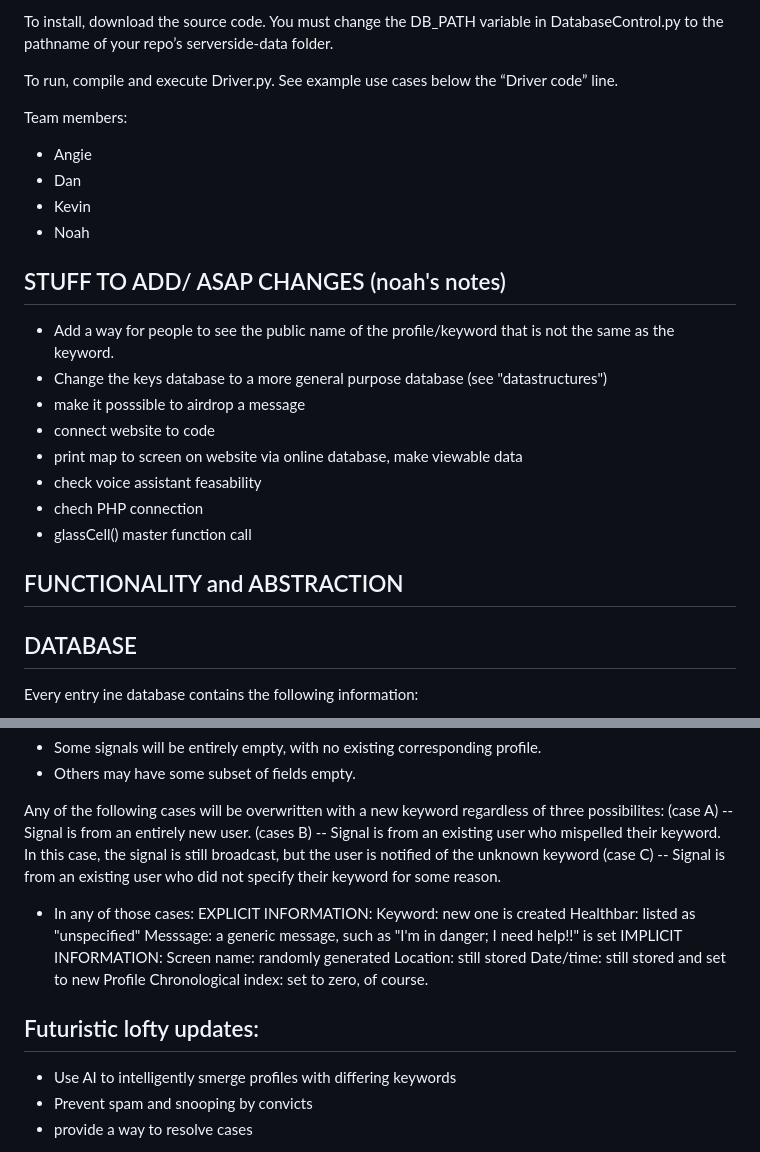
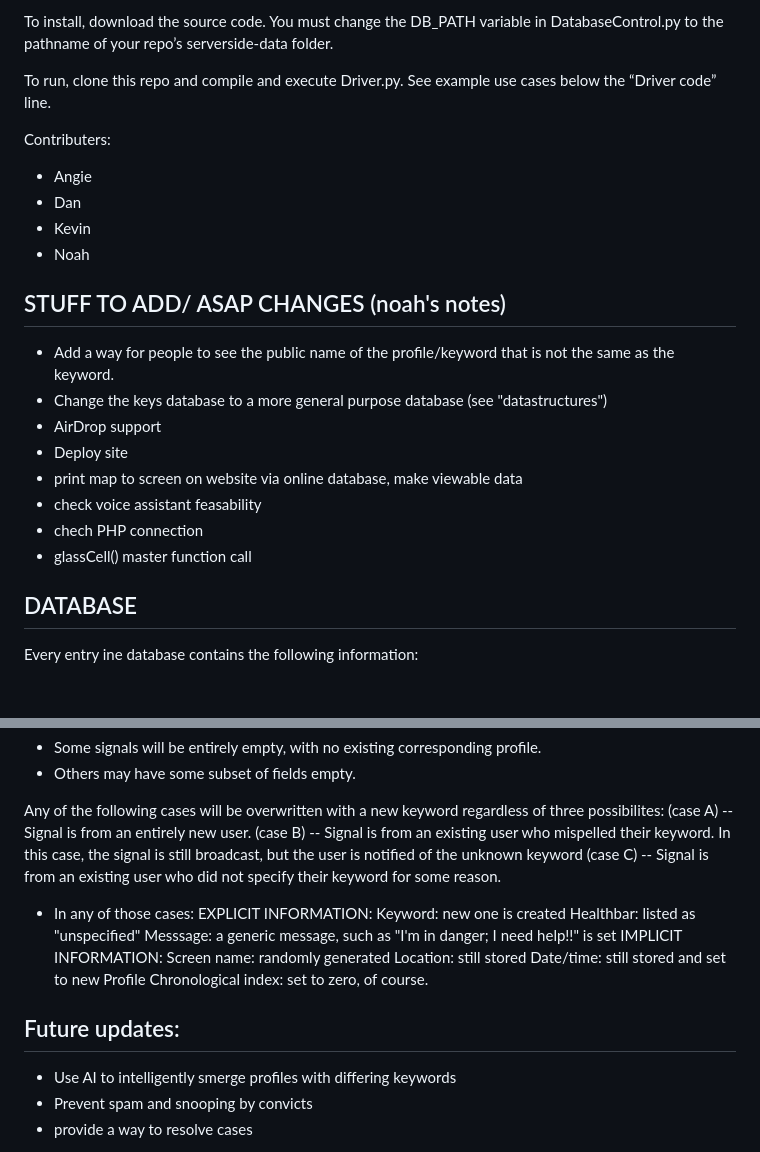
Before and after one commit to noahflood1/GlassCell-repo, a Markdown page: README.md, 2 parts joined by grey strips. Rendered like a GitHub page; blank space fills up the shorter version.

```diff
--- a/README.md
+++ b/README.md
@@ -7,10 +7,10 @@ so that the walls of the situation become clear like glass, so someone can help
 
 To install, download the source code. You must change the DB_PATH variable in DatabaseControl.py to the pathname of your repo’s serverside-data folder.
 
-To run, compile and execute Driver.py.
+To run, clone this repo and compile and execute Driver.py.
 See example use cases below the “Driver code” line.
 
-Team members:
+Contributers:
 - Angie
 - Dan
 - Kevin
@@ -22,15 +22,12 @@ STUFF TO ADD/ ASAP CHANGES (noah's notes)
 * Add a way for people to see the public name of the profile/keyword that is not the same
    as the keyword.
 * Change the keys database to a more general purpose database (see "datastructures")
-* make it posssible to airdrop a message
-* connect website to code
+* AirDrop support
+* Deploy site
 * print map to screen on website via online database, make viewable data
 * check voice assistant feasability
 * chech PHP connection
 * glassCell() master function call
-
-FUNCTIONALITY and ABSTRACTION
------------------------------------------------------------------
 
 DATABASE
 --------
@@ -65,7 +62,7 @@ IN CASE OF GENERIC SIGNALS
 
 Any of the following cases will be overwritten with a new keyword regardless of three possibilites:
    (case A) -- Signal is from an entirely new user.
-   (cases B) -- Signal is from an existing user who mispelled their keyword.
+   (case B) -- Signal is from an existing user who mispelled their keyword.
       In this case, the signal is still broadcast, but the user is notified of the unknown keyword
    (case C) -- Signal is from an existing user who did not specify their keyword for some reason.
 
@@ -80,7 +77,7 @@ Any of the following cases will be overwritten with a new keyword regardless of
       Date/time: still stored and set to new Profile
       Chronological index: set to zero, of course.
 
-Futuristic lofty updates:
+Future updates:
 -------------------
 - Use AI to intelligently smerge profiles with differing keywords
 - Prevent spam and snooping by convicts
```
